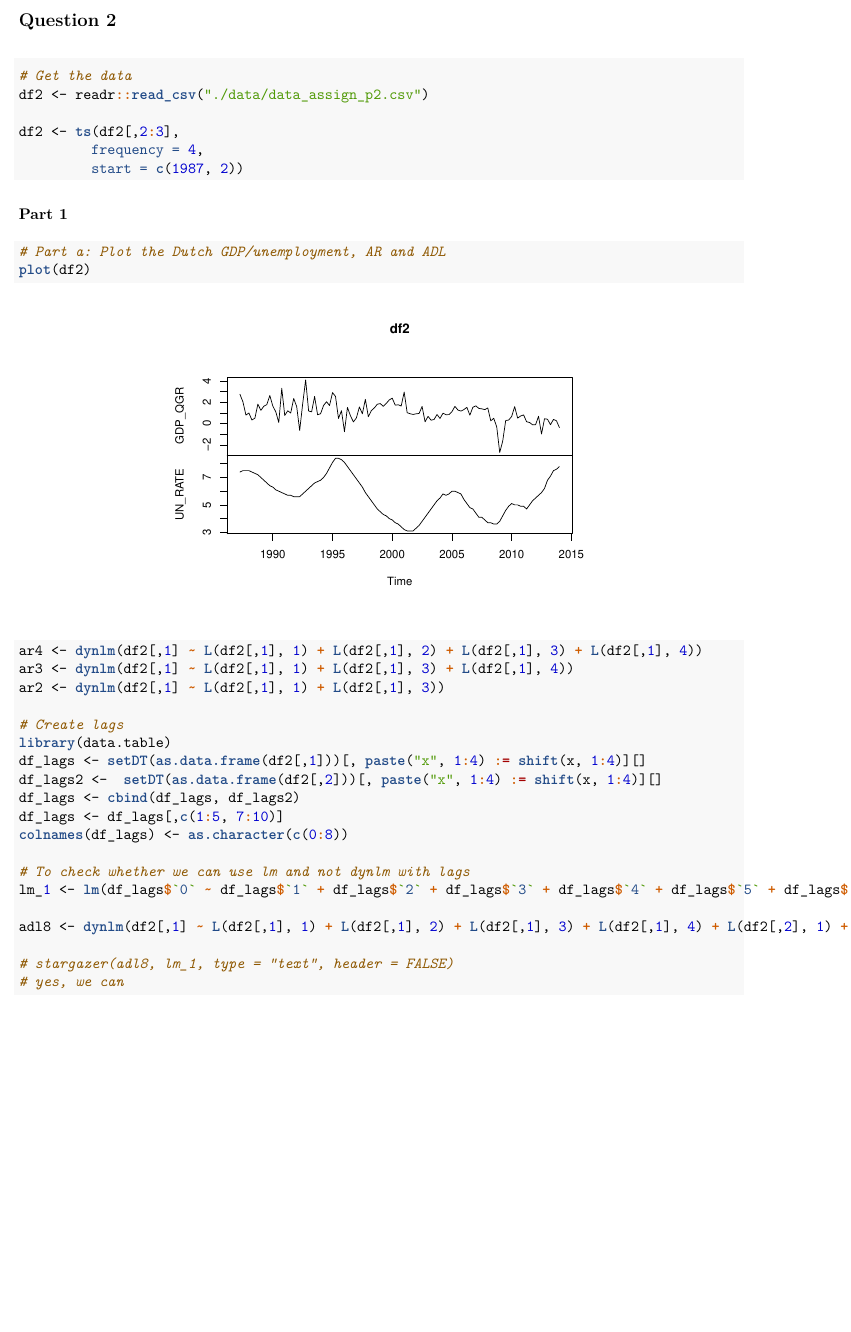
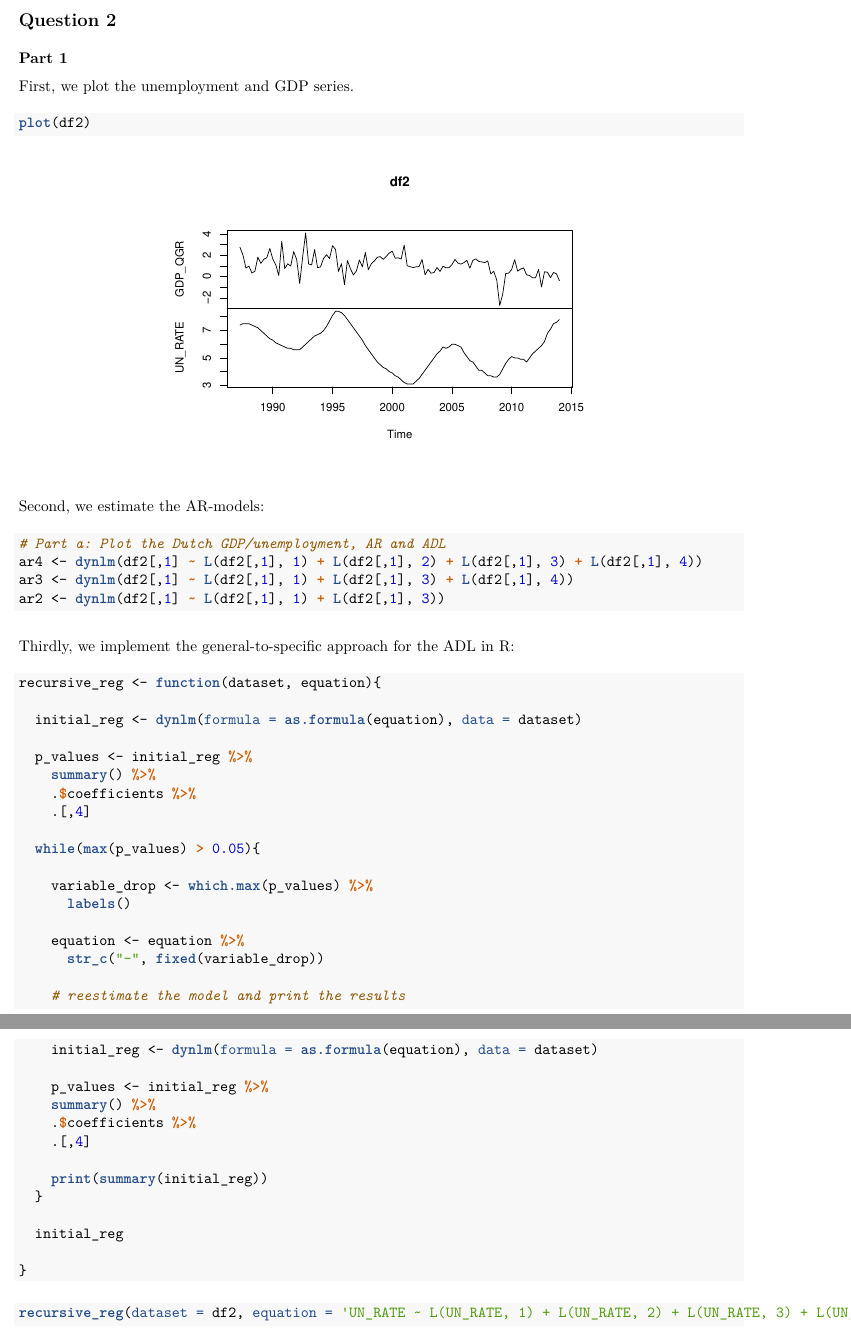
Before and after one commit to basm92/econometrics_iii, an R Markdown document (assignment_1/assignment_1.Rmd): part of page 6 of 6 before the commit and two parts of pages 6 and 7 of 7 after it, the two joined at a grey line, cut so that both start at the same text, the shorter picture padded with empty space. The pictures show the output file assignment_1/assignment_1.pdf that the author committed with the source.

Commit message:
implement g2s function

````diff
--- a/assignment_1/assignment_1.Rmd
+++ b/assignment_1/assignment_1.Rmd
@@ -183,7 +183,9 @@ The forecasts show a tendency to revert to the mean of the AR process, which hap
 
 ## Question 2
 
-```{r}
+**Part 1**
+
+```{r, echo = FALSE, message = FALSE, warning = FALSE}
 # Get the data
 df2 <- readr::read_csv("./data/data_assign_p2.csv")
 
@@ -192,28 +194,63 @@ df2 <- ts(df2[,2:3],
          start = c(1987, 2))
 ```
 
-**Part 1**
+First, we plot the unemployment and GDP series.
+
+```{r plot}
+plot(df2)
+```
+
+Second, we estimate the AR-models:
 
 ```{r}
 # Part a: Plot the Dutch GDP/unemployment, AR and ADL
-plot(df2)
 ar4 <- dynlm(df2[,1] ~ L(df2[,1], 1) + L(df2[,1], 2) + L(df2[,1], 3) + L(df2[,1], 4))
 ar3 <- dynlm(df2[,1] ~ L(df2[,1], 1) + L(df2[,1], 3) + L(df2[,1], 4))
 ar2 <- dynlm(df2[,1] ~ L(df2[,1], 1) + L(df2[,1], 3))
 
-# Create lags
-library(data.table)
-df_lags <- setDT(as.data.frame(df2[,1]))[, paste("x", 1:4) := shift(x, 1:4)][]
-df_lags2 <-  setDT(as.data.frame(df2[,2]))[, paste("x", 1:4) := shift(x, 1:4)][]
-df_lags <- cbind(df_lags, df_lags2)
-df_lags <- df_lags[,c(1:5, 7:10)]
-colnames(df_lags) <- as.character(c(0:8))
+```
 
-# To check whether we can use lm and not dynlm with lags
-lm_1 <- lm(df_lags$`0` ~ df_lags$`1` + df_lags$`2` + df_lags$`3` + df_lags$`4` + df_lags$`5` + df_lags$`6` + df_lags$`7` + df_lags$`8`, df_lags)
+Thirdly, we implement the general-to-specific approach for the ADL in R:
 
-adl8 <- dynlm(df2[,1] ~ L(df2[,1], 1) + L(df2[,1], 2) + L(df2[,1], 3) + L(df2[,1], 4) + L(df2[,2], 1) + L(df2[,2], 2) + L(df2[,2], 3) + L(df2[,2], 4))
+```{r generaltospecific}
 
-# stargazer(adl8, lm_1, type = "text", header = FALSE)
-# yes, we can
+recursive_reg <- function(dataset, equation){
+
+  initial_reg <- dynlm(formula = as.formula(equation), data = dataset)
+
+  p_values <- initial_reg %>%
+    summary() %>%
+    .$coefficients %>%
+    .[,4]
+
+  while(max(p_values) > 0.05){
+
+    variable_drop <- which.max(p_values) %>%
+      labels()
+
+    equation <- equation %>%
+      str_c("-", fixed(variable_drop))
+
+    # reestimate the model and print the results
+    initial_reg <- dynlm(formula = as.formula(equation), data = dataset)
+
+    p_values <- initial_reg %>%
+    summary() %>%
+    .$coefficients %>%
+    .[,4]
+
+    print(summary(initial_reg))
+  }
+
+  initial_reg
+
+}
+
 ```
+
+```{r results='hide'}
+recursive_reg(dataset = df2, equation = 'UN_RATE ~ L(UN_RATE, 1) +
+              L(UN_RATE, 2) + L(UN_RATE, 3) + L(UN_RATE, 4) +
+              L(GDP_QGR, 0) + L(GDP_QGR, 1) + L(GDP_QGR, 2) +
+              L(GDP_QGR, 3) + L(GDP_QGR, 4)')
+```
````
Also changed, not shown: assignment_1/assignment_1.pdf.
